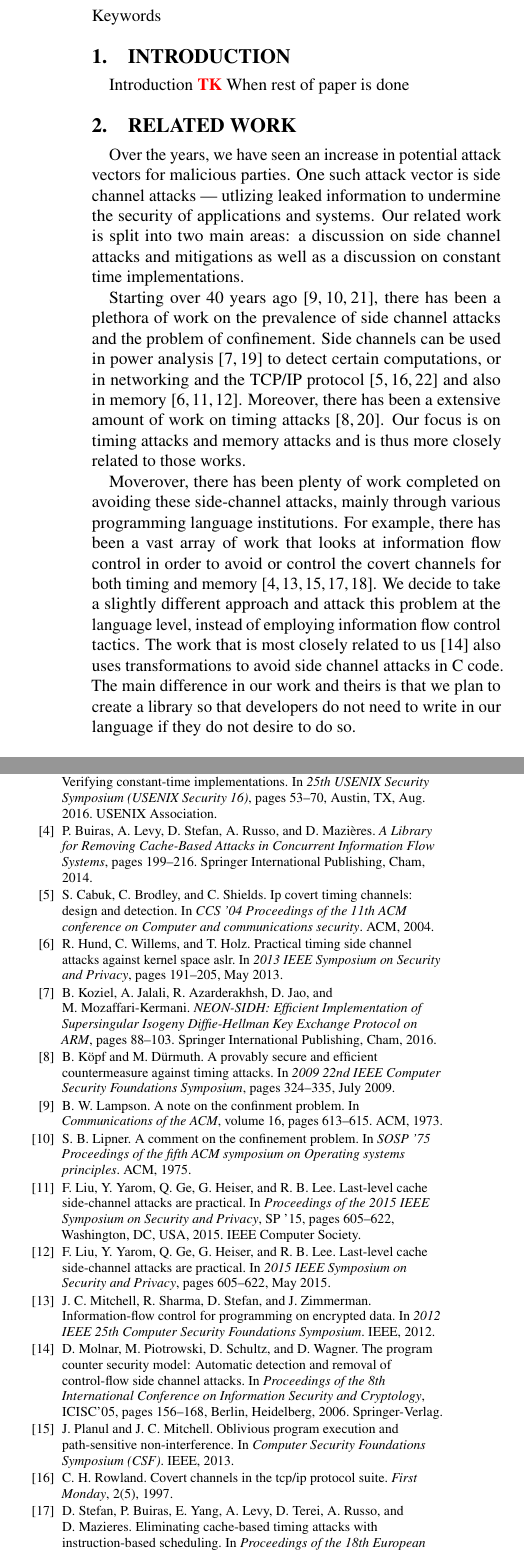
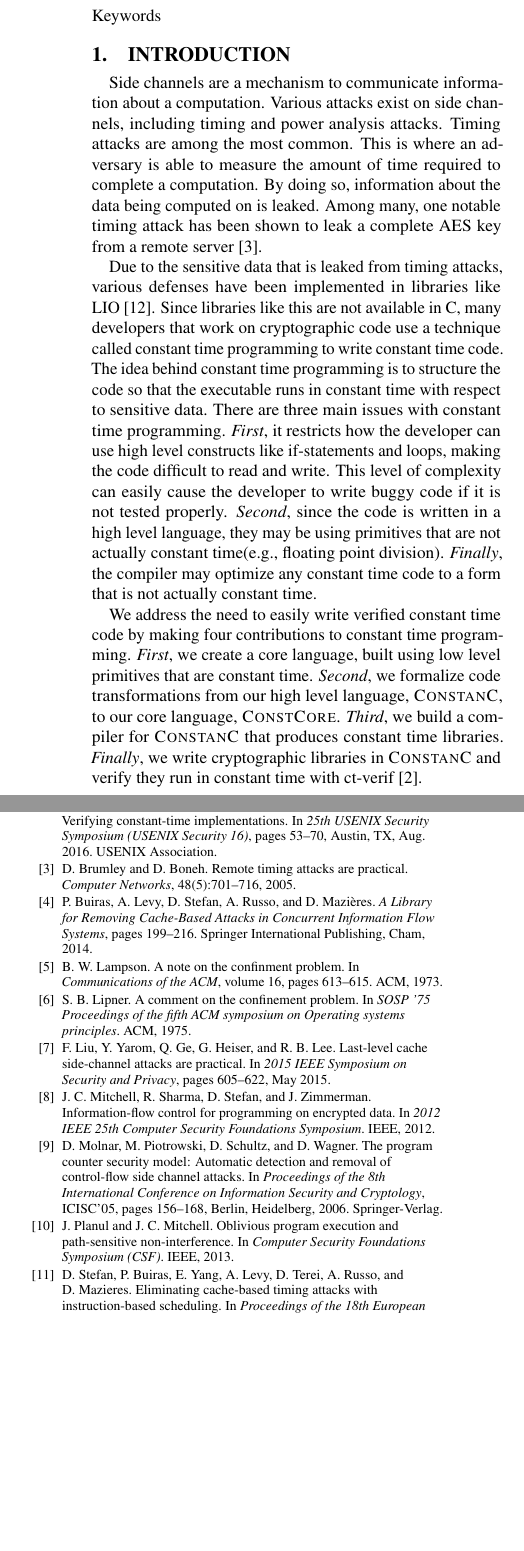
Before and after one commit to PLSysSec/FaCT, a LaTeX paper (paper/paper.tex, which reads paper/introduction.tex, paper/paper.bib, paper/related.tex): two parts of the columns of pages 1 and 3 of 8, joined at a grey line, cut so that both start at the same text, the shorter picture padded with empty space. The pictures show the PDF file paper/paper.pdf that the author committed with the source.

Commit message:
first pass at intro and work on related

```diff
--- a/paper/introduction.tex
+++ b/paper/introduction.tex
@@ -1,3 +1,24 @@
 \section{Introduction}
-Introduction
-\TK When rest of paper is done
+Side channels are a mechanism to communicate information about a computation. Various attacks exist on side channels, including timing and power analysis attacks. Timing attacks are among the most common. This is where an adversary is able to measure the amount of time required to complete a computation. By doing so, information about the data being computed on is leaked. Among many, one notable timing attack has been shown to leak a complete AES key from a remote server\cite{brumley2005remote}.
+
+Due to the sensitive data that is leaked from timing attacks, various defenses have been implemented in libraries like LIO\cite{stefan2012}. Since libraries like this are not available in C, many developers that work on cryptographic code use a technique called constant time programming instead. The idea behind constant time programming is to structure the code so that the executable runs in constant time with respect to sensitive data. There are three main issues with constant time programming. \textit{First}, it restricts how the developer can use high level constructs like if-statements and loops, making the code difficult to read and write. This level of complexity can easily cause the developer to write buggy code if it is not tested properly. \textit{Second}, since the code is written in a high level language, they may be using primitives that are not actually constant time(\eg floating point division). \textit{Finally}, the compiler may optimize any constant time code to a form that is not actually constant time.
+
+We address the need to easily write verified constant time code by making four contributions to constant time programming. \textit{First}, we formalize a core language, built using low level primitives that are constant time. \textit{Second}, we formalize code transformations from our high level language, \constc, to our core language, \ccore. \textit{Third}, we build a compiler for \constc that produces constant time libraries. \textit{Finally}, we write cryptographic libraries in \constc and verify they run in constant time with ct-verif\cite{almeida2016}.
+
+%para 1
+%  introduce side channels
+%  introduce timing side attacks
+%  mention notable timing side channel attacks
+
+%para2
+%  introduce timing side channel defenses
+%    how to do this in code?
+%    why is this bad?
+
+%para3
+%  how do we address timing side channels?
+%  what are our contributions?
+%    formalize a constant time language
+%    formalize a transformation from non-ct to ct
+%    build a compiler that uses this formalization to output ct code
+%    verify our compiled code with ct-verif
--- a/paper/paper.bib
+++ b/paper/paper.bib
@@ -21,12 +21,3 @@ url = {https://www.usenix.org/conference/usenixsecurity16/technical-sessions/pre
 publisher = {USENIX Association},
 }
 
-@inproceedings{liu20152,
- author = {Liu, Fangfei and Yarom, Yuval and Ge, Qian and Heiser, Gernot and Lee, Ruby B.},
- title = {Last-Level Cache Side-Channel Attacks Are Practical},
- booktitle = {Proceedings of the 2015 IEEE Symposium on Security and Privacy},
- series = {SP '15},
- year = {2015},
- isbn = {978-1-4673-6949-7},
- pages = {605--622},
- numpages = {18},
@@ -281,3 +265,10 @@ month={July},
   year={1975},
   organization={ACM}
 }
+
+@article{brumley2005remote,
+  title={Remote timing attacks are practical},
+  author={Brumley, David and Boneh, Dan},
+  journal={Computer Networks},
+  volume={48},
+  number={5},
--- a/paper/related.tex
+++ b/paper/related.tex
@@ -2,31 +2,6 @@
 \label{sec:related}
 
 
-Over the years, we have seen an increase in potential attack vectors for
-malicious parties. One such attack vector is side channel attacks --- utlizing
-leaked information to undermine the security of applications and systems.
-Our related work is split into two main areas: a discussion on side channel
-attacks and mitigations as well as a discussion on constant time
-implementations.
+The security community has been aware of side channel attacks for over 40 years \cite{lampson1973, wray1991, lipner1975}. Recently, side channels have been shown to leak information via power analysis\cite{Vaudenay2016}. Furthermore, timing side channels have been shown to leak information from the cache\cite{liu2015} or other aspects of processor architecture\cite{wang2004}.
 
-Starting over 40 years ago \cite{lampson1973, wray1991, lipner1975}, there has
-been a plethora of work on the prevalence of side channel attacks and the
-problem of confinement. Side channels can be used in power
-analysis\cite{Vaudenay2016,koziel2016} to detect certain computations, or in
-networking and the TCP/IP protocol\cite{zander2007,cabuk2004,rowland1997} and
-also in memory\cite{liu20152,hund2013,liu2015}. Moreover, there has been a
-extensive amount of work on timing attacks\cite{wang2004,kopf2009}. Our focus
-is on timing attacks and memory attacks and is thus more closely related to
-those works.
-
-Moverover, there has been plenty of work completed on avoiding these
-side-channel attacks, mainly through various programming language institutions.
-For example, there has been a vast array of work that looks at information flow
-control in order to avoid or control the covert channels for both timing and
-memory\cite{planul2013,mitchell2012,stefan2013,stefan2012,buiras2014}. We
-decide to take a slightly different approach and attack this problem at the
-language level, instead of employing information flow control tactics. The work
-that is most closely related to us\cite{molnar2005} also uses transformations
-to avoid side channel attacks in C code. The main difference in our work and
-theirs is that we plan to create a library so that developers do not need to
-write in our language if they do not desire to do so.
+Due to the rise in the number of side channel attacks, there has recently been a rise in defenses. \cite{planul2013,mitchell2012} uses information flow control to prevent information leaks on encrypted data. \cite{stefan2013} uses instruction-based scheduling to address cache based timing attacks. \cite{stefan2012,buiras2014} address timing attacks in LIO, a concurrent information flow control system for Haskell. Most closely related to \constc, \cite{molnar2005} uses C to C code transformations to avoid timing side channels.
```
Also changed, not shown: paper/paper.tex (+2 -1 lines), paper/paper.pdf, paper/paper.bib (11 more changed lines).
